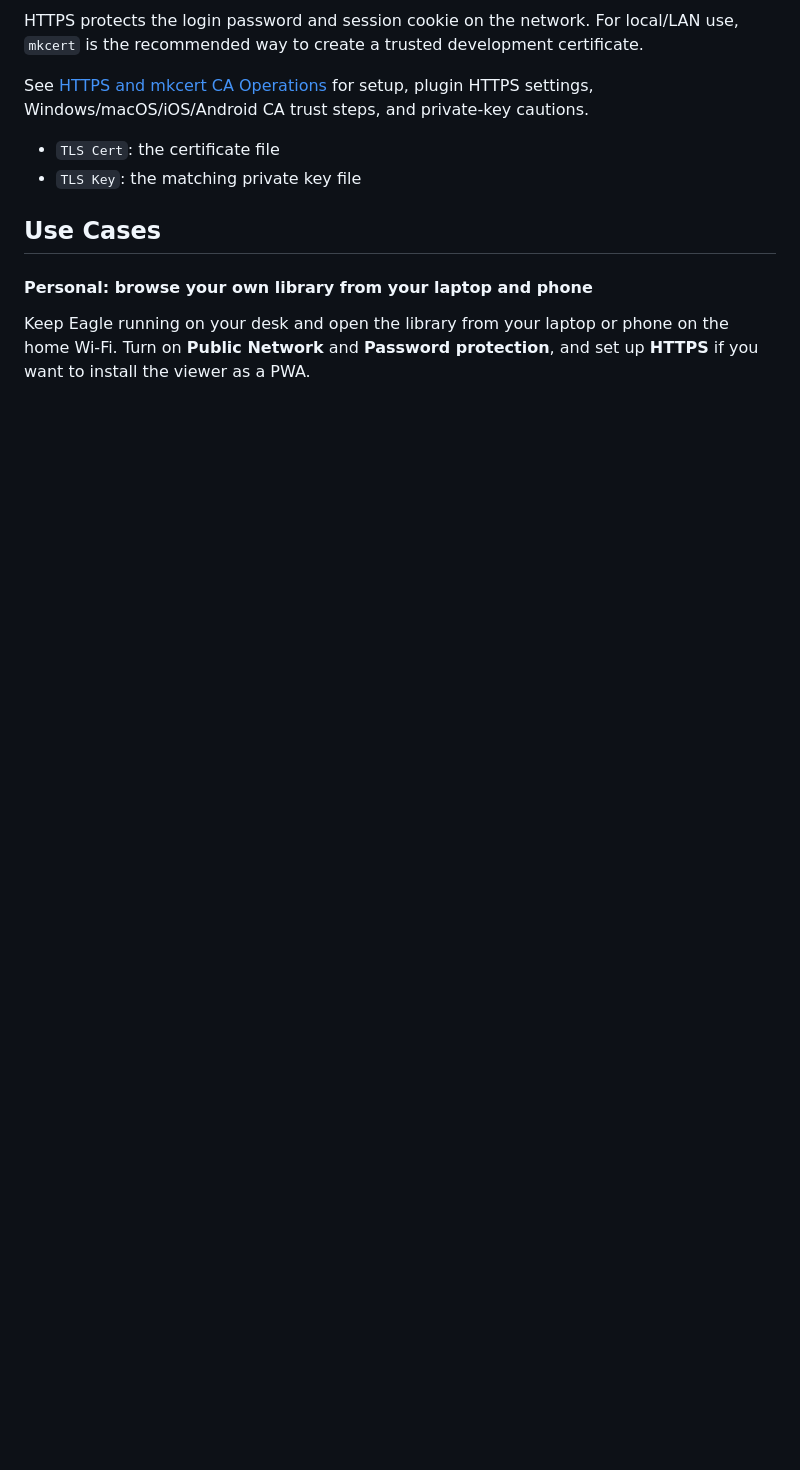
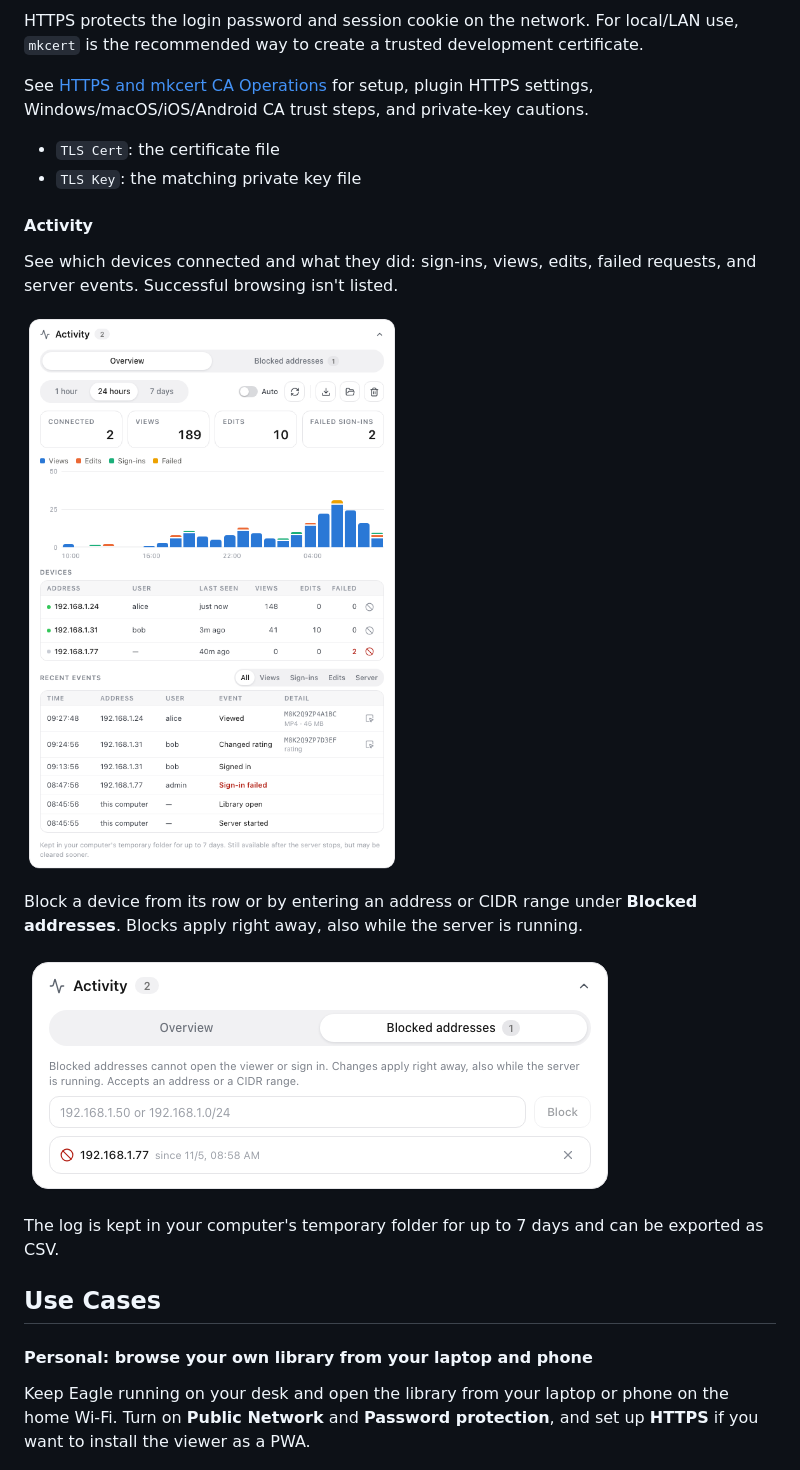
Before and after one commit to tuki0918/eagle-media-preview-server, a Markdown page: README.md, the part around the change. Rendered like a GitHub page; pictures changed too: docs/server_panel_activity.png (added), docs/server_panel_activity_blocked.png (added); folded sections open; blank space fills up the shorter version.

Commit message:
feat: add activity logging and screenshot functionality for README

```diff
--- a/README.md
+++ b/README.md
@@ -140,6 +140,18 @@ See [HTTPS and mkcert CA Operations](docs/https-mkcert.md) for setup, plugin HTT
 - `TLS Cert`: the certificate file
 - `TLS Key`: the matching private key file
 
+#### Activity
+
+See which devices connected and what they did: sign-ins, views, edits, failed requests, and server events. Successful browsing isn't listed.
+
+![](docs/server_panel_activity.png)
+
+Block a device from its row or by entering an address or CIDR range under **Blocked addresses**. Blocks apply right away, also while the server is running.
+
+![](docs/server_panel_activity_blocked.png)
+
+The log is kept in your computer's temporary folder for up to 7 days and can be exported as CSV.
+
 </details>
 
 ## Use Cases
```
Also changed, not shown: docs/EAGLE_PLUGIN_SPEC.md (+7 -2 lines), 6 other files.
